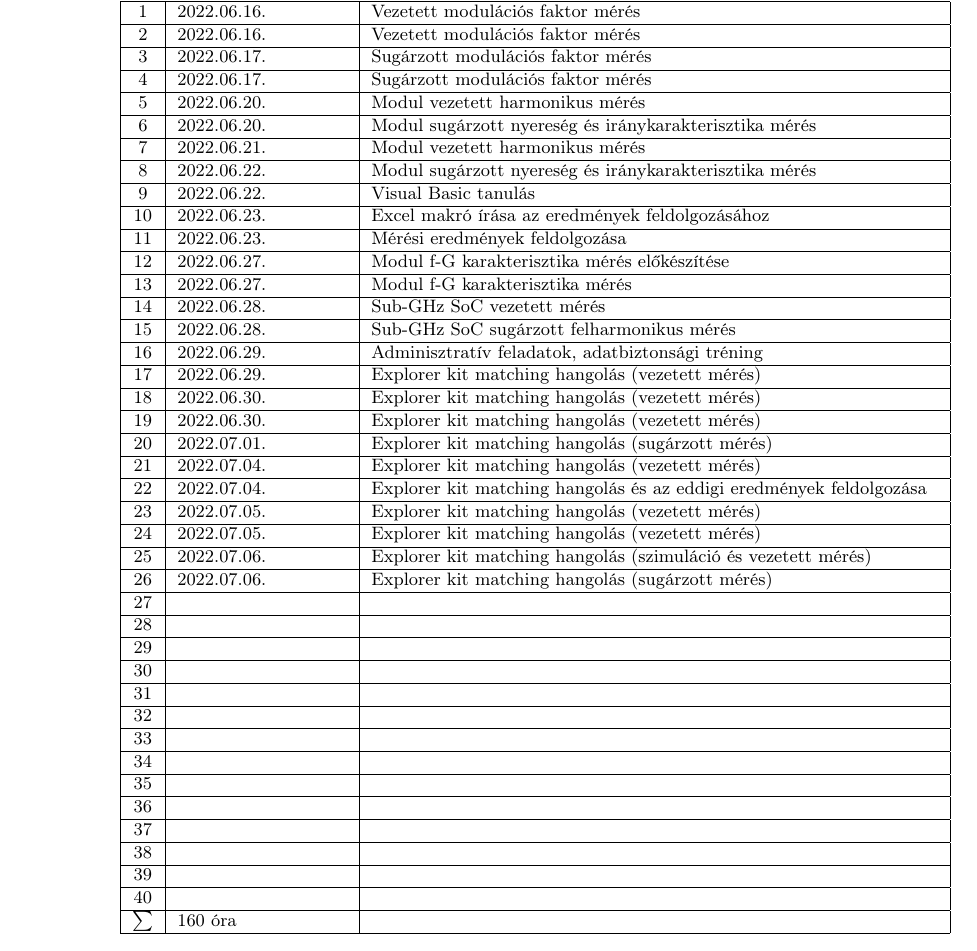
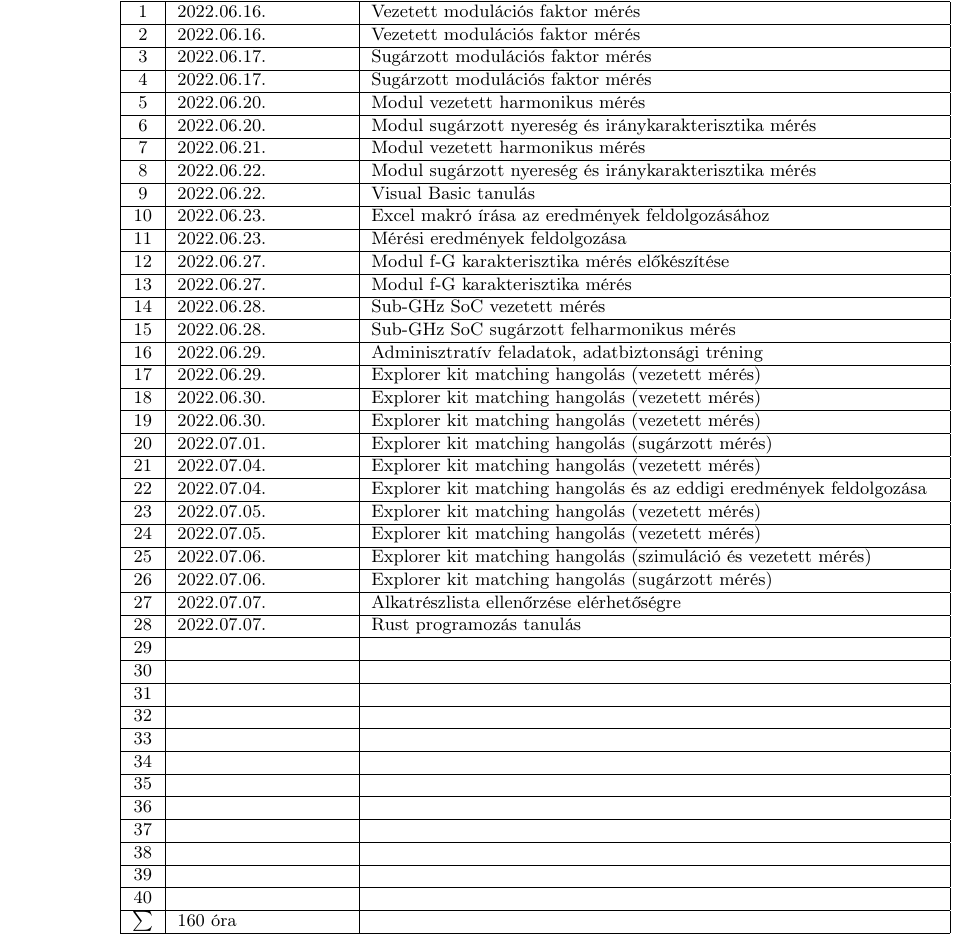
Before and after one commit to szilagyigabor/szakgyak, a LaTeX document (munkanaplo/munkanaplo.tex): part of the page, cut so that both start at the same text. Compiled offline with pdfLaTeX.

Commit message:
munkanapló és log frissítve

```diff
--- a/munkanaplo/munkanaplo.tex
+++ b/munkanaplo/munkanaplo.tex
@@ -61,8 +61,8 @@
 	\rownum & 2022.07.05. & Explorer kit matching hangolás (vezetett mérés) \\ \hline
 	\rownum & 2022.07.06. & Explorer kit matching hangolás (szimuláció és vezetett mérés) \\ \hline
 	\rownum & 2022.07.06. & Explorer kit matching hangolás (sugárzott mérés) \\ \hline
-	\rownum &  &  \\ \hline
-	\rownum &  &  \\ \hline
+	\rownum & 2022.07.07. & Alkatrészlista ellenőrzése elérhetőségre \\ \hline
+	\rownum & 2022.07.07. & Rust programozás tanulás \\ \hline
 	\rownum &  &  \\ \hline
 	\rownum &  &  \\ \hline
 	\rownum &  &  \\ \hline
```
Also changed, not shown: work_log.txt (+5 -0 lines).
